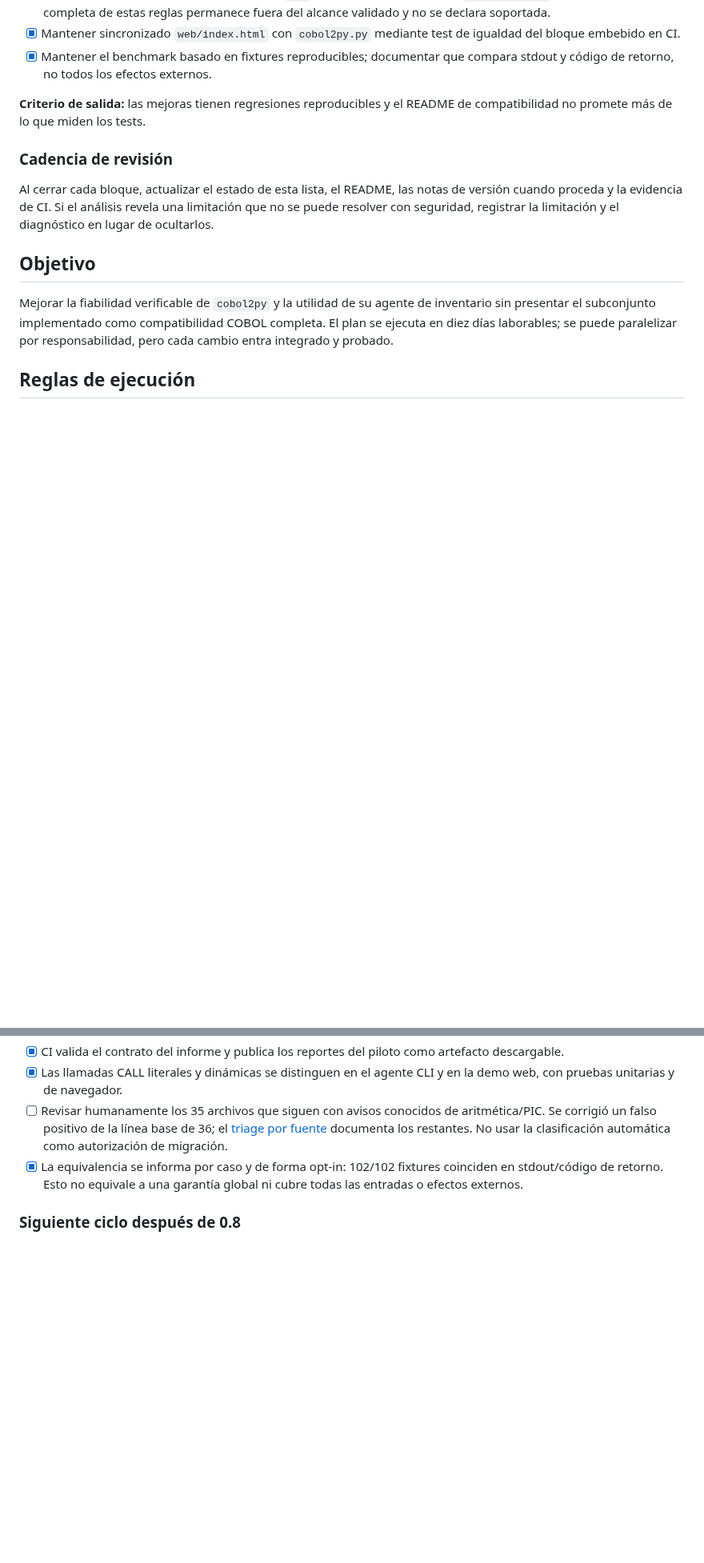
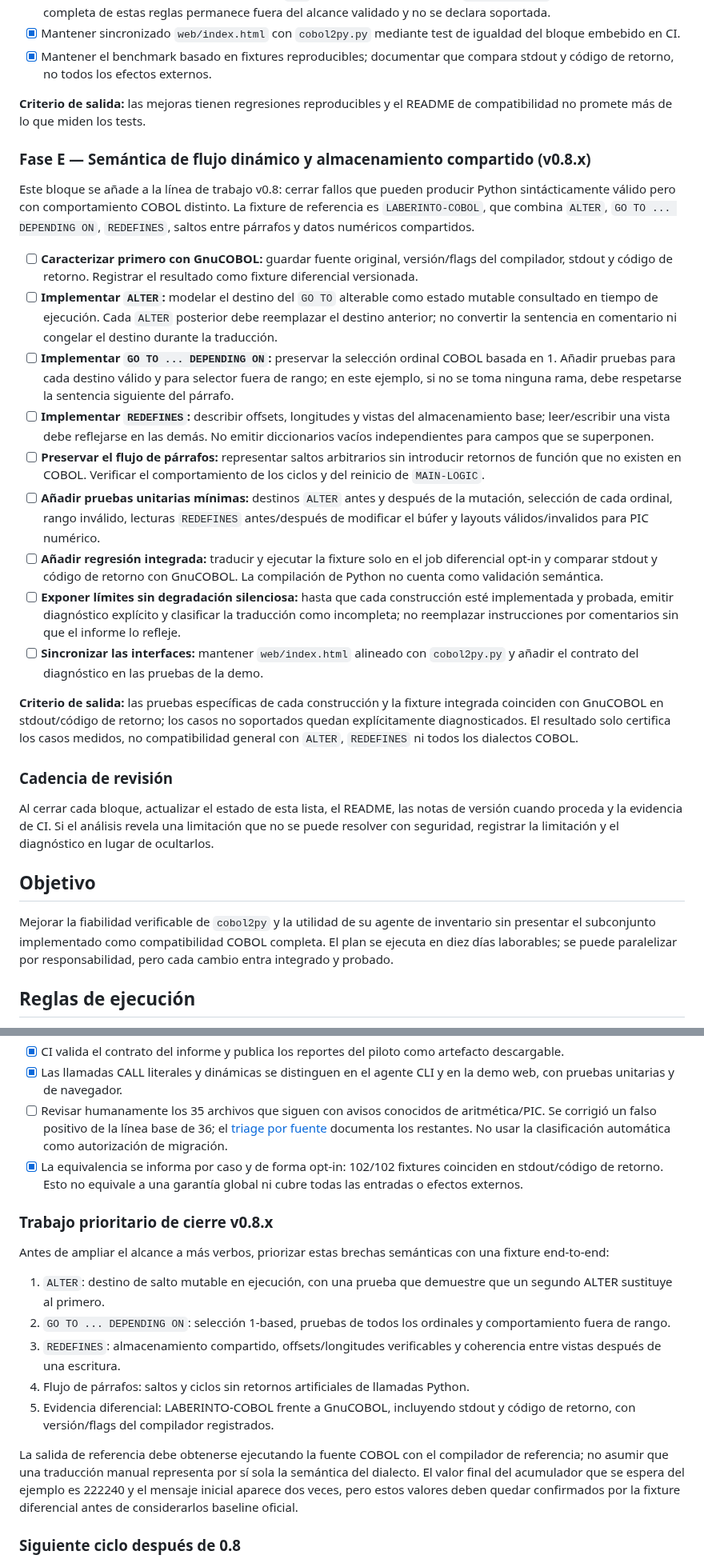
Before and after one commit to orbitalronin94/cobol2py, a Markdown page: docs/roadmap-two-weeks.md, 2 parts joined by grey strips. Shown at 80% size. Drawn GitHub-style; blank space fills up the shorter version.

Commit message:
docs: define v0.8.x COBOL semantic coverage work

```diff
--- a/docs/roadmap-two-weeks.md
+++ b/docs/roadmap-two-weeks.md
@@ -41,6 +41,22 @@ El calendario de diez días describe la primera iteración y ya se han entregado
 - [x] Mantener el benchmark basado en fixtures reproducibles; documentar que compara stdout y código de retorno, no todos los efectos externos.
 
 **Criterio de salida:** las mejoras tienen regresiones reproducibles y el README de compatibilidad no promete más de lo que miden los tests.
+
+### Fase E — Semántica de flujo dinámico y almacenamiento compartido (v0.8.x)
+
+Este bloque se añade a la línea de trabajo v0.8: cerrar fallos que pueden producir Python sintácticamente válido pero con comportamiento COBOL distinto. La fixture de referencia es `LABERINTO-COBOL`, que combina `ALTER`, `GO TO ... DEPENDING ON`, `REDEFINES`, saltos entre párrafos y datos numéricos compartidos.
+
+- [ ] **Caracterizar primero con GnuCOBOL:** guardar fuente original, versión/flags del compilador, stdout y código de retorno. Registrar el resultado como fixture diferencial versionada.
+- [ ] **Implementar `ALTER`:** modelar el destino del `GO TO` alterable como estado mutable consultado en tiempo de ejecución. Cada `ALTER` posterior debe reemplazar el destino anterior; no convertir la sentencia en comentario ni congelar el destino durante la traducción.
+- [ ] **Implementar `GO TO ... DEPENDING ON`:** preservar la selección ordinal COBOL basada en 1. Añadir pruebas para cada destino válido y para selector fuera de rango; en este ejemplo, si no se toma ninguna rama, debe respetarse la sentencia siguiente del párrafo.
+- [ ] **Implementar `REDEFINES`:** describir offsets, longitudes y vistas del almacenamiento base; leer/escribir una vista debe reflejarse en las demás. No emitir diccionarios vacíos independientes para campos que se superponen.
+- [ ] **Preservar el flujo de párrafos:** representar saltos arbitrarios sin introducir retornos de función que no existen en COBOL. Verificar el comportamiento de los ciclos y del reinicio de `MAIN-LOGIC`.
+- [ ] **Añadir pruebas unitarias mínimas:** destinos `ALTER` antes y después de la mutación, selección de cada ordinal, rango inválido, lecturas `REDEFINES` antes/después de modificar el búfer y layouts válidos/invalidos para PIC numérico.
+- [ ] **Añadir regresión integrada:** traducir y ejecutar la fixture solo en el job diferencial opt-in y comparar stdout y código de retorno con GnuCOBOL. La compilación de Python no cuenta como validación semántica.
+- [ ] **Exponer límites sin degradación silenciosa:** hasta que cada construcción esté implementada y probada, emitir diagnóstico explícito y clasificar la traducción como incompleta; no reemplazar instrucciones por comentarios sin que el informe lo refleje.
+- [ ] **Sincronizar las interfaces:** mantener `web/index.html` alineado con `cobol2py.py` y añadir el contrato del diagnóstico en las pruebas de la demo.
+
+**Criterio de salida:** las pruebas específicas de cada construcción y la fixture integrada coinciden con GnuCOBOL en stdout/código de retorno; los casos no soportados quedan explícitamente diagnosticados. El resultado solo certifica los casos medidos, no compatibilidad general con `ALTER`, `REDEFINES` ni todos los dialectos COBOL.
 
 ### Cadencia de revisión
 
@@ -135,6 +151,18 @@ Esta escala resume entregables acumulados del proyecto para ordenar el roadmap.
 - [ ] Revisar humanamente los 35 archivos que siguen con avisos conocidos de aritmética/PIC. Se corrigió un falso positivo de la línea base de 36; el [triage por fuente](pilot-diagnostics-baseline.md) documenta los restantes. No usar la clasificación automática como autorización de migración.
 - [x] La equivalencia se informa por caso y de forma opt-in: 102/102 fixtures coinciden en stdout/código de retorno. Esto no equivale a una garantía global ni cubre todas las entradas o efectos externos.
 
+### Trabajo prioritario de cierre v0.8.x
+
+Antes de ampliar el alcance a más verbos, priorizar estas brechas semánticas con una fixture end-to-end:
+
+1. `ALTER`: destino de salto mutable en ejecución, con una prueba que demuestre que un segundo ALTER sustituye al primero.
+2. `GO TO ... DEPENDING ON`: selección 1-based, pruebas de todos los ordinales y comportamiento fuera de rango.
+3. `REDEFINES`: almacenamiento compartido, offsets/longitudes verificables y coherencia entre vistas después de una escritura.
+4. Flujo de párrafos: saltos y ciclos sin retornos artificiales de llamadas Python.
+5. Evidencia diferencial: LABERINTO-COBOL frente a GnuCOBOL, incluyendo stdout y código de retorno, con versión/flags del compilador registrados.
+
+La salida de referencia debe obtenerse ejecutando la fuente COBOL con el compilador de referencia; no asumir que una traducción manual representa por sí sola la semántica del dialecto. El valor final del acumulador que se espera del ejemplo es 222240 y el mensaje inicial aparece dos veces, pero estos valores deben quedar confirmados por la fixture diferencial antes de considerarlos baseline oficial.
+
 ### Siguiente ciclo después de 0.8
 
 1. **0.8.x — Cierre de revisión:** adjudicar cada diagnóstico de samples como limitación confirmada, falso positivo reproducible, posible defecto o dependencia externa; convertir cada falso positivo/defecto en regresión.
```
